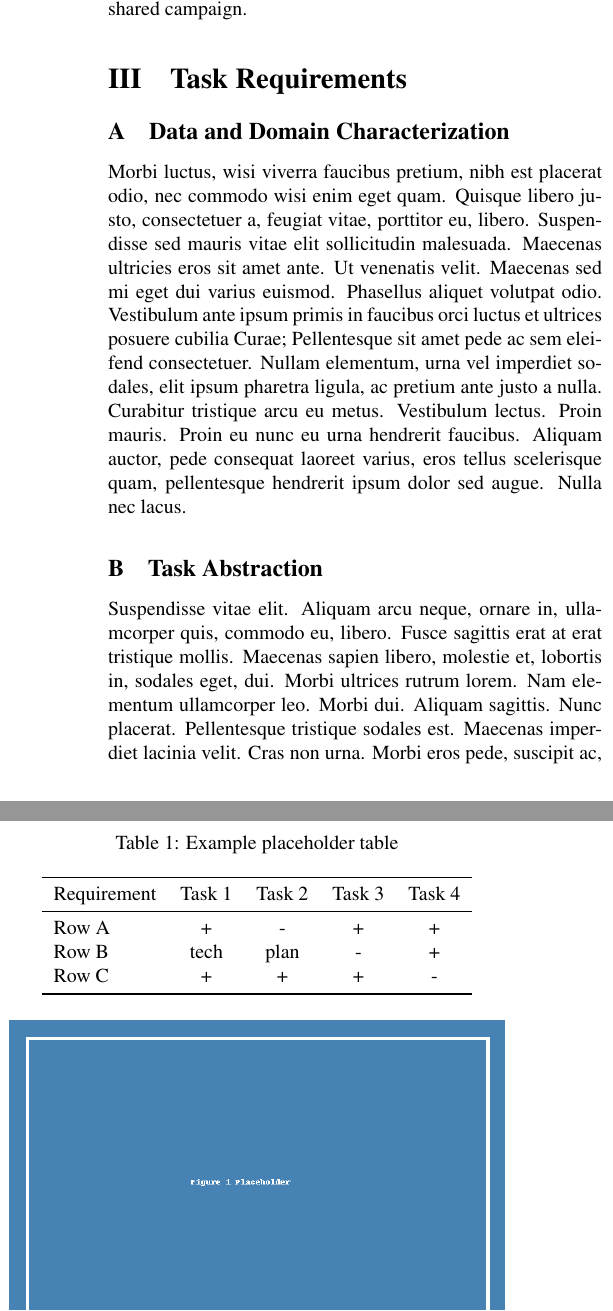
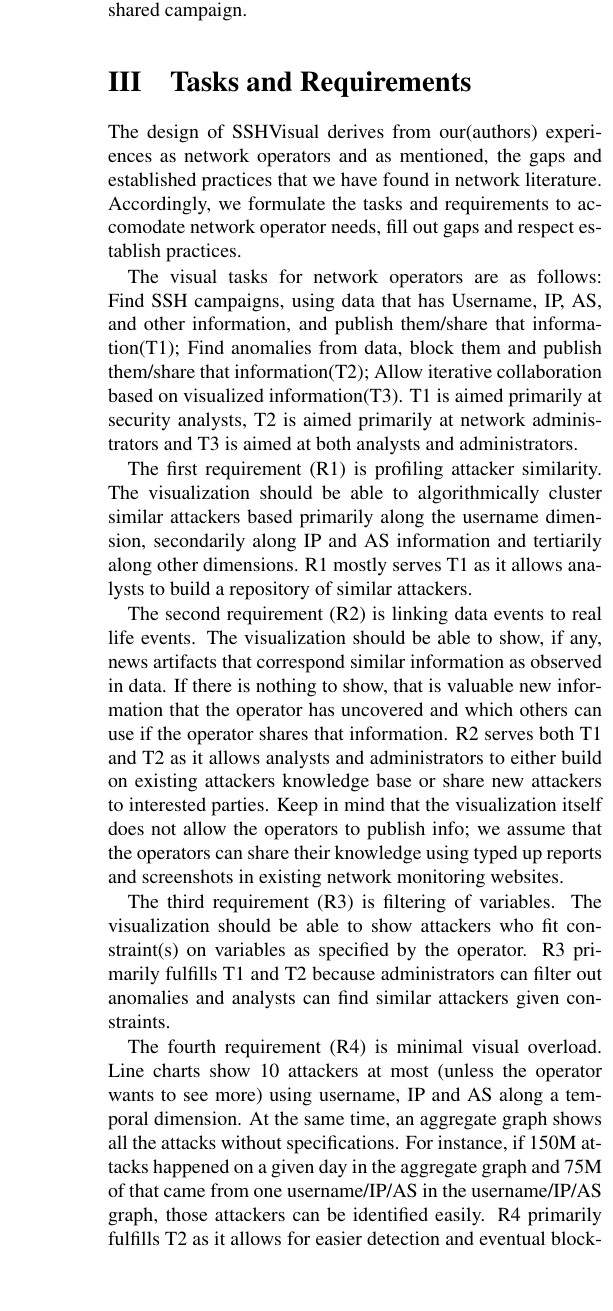
Before and after one commit to Shreeman5/SSH-Paper, a LaTeX paper (SSHProjectText/skeleton.tex): two parts of the columns of page 3 of 8 before the commit and part of one column of page 3 of 8 after it, the two joined at a grey line, cut so that both start at the same text. Compiled offline with pdfLaTeX.

Commit message:
tasks and requirements

```diff
--- a/SSHProjectText/skeleton.tex
+++ b/SSHProjectText/skeleton.tex
@@ -157,28 +146,32 @@ which is why our labeling-and-sharing mechanism is the step that turns an identi
 
 
 % ============  III. TYPICAL TASKS AND REQUIREMENTS  ============
-\section{Task Requirements}
+\section{Tasks and Requirements}
 
-\subsection{Data and Domain Characterization}
-\lipsum[9]
+The design of SSHVisual derives from our(authors) experiences as network operators and as mentioned, the gaps and established practices that we have found
+in network literature. Accordingly, we formulate the tasks and requirements to accomodate network operator needs, fill out gaps and respect establish practices.
 
-\subsection{Task Abstraction}
-\lipsum[10]
+The visual tasks for network operators are as follows: Find SSH campaigns, using data that has Username, IP, AS, and other information, and publish them/share that information(T1);
+Find anomalies from data, block them and publish them/share that information(T2); Allow iterative collaboration based on visualized information(T3). T1 is aimed primarily at
+security analysts, T2 is aimed primarily at network administrators and T3 is aimed at both analysts and administrators.
 
-% A basic table, similar to Table I in VITALflow.
-\begin{table}[t]
-\centering
-\caption{Example placeholder table}
-\label{tab:requirements}
-\begin{tabular}{lcccc}
-\toprule
-Requirement & Task 1 & Task 2 & Task 3 & Task 4 \\
-\midrule
-Row A & + & - & + & + \\
-Row B & tech & plan & - & + \\
-Row C & + & + & + & - \\
-\bottomrule
-\end{tabular}
-\end{table}
+The first requirement (R1) is profiling attacker similarity. The visualization should be able to algorithmically cluster similar attackers based primarily along the username
+dimension, secondarily along IP and AS information and tertiarily along other dimensions. R1 mostly serves T1 as it allows analysts to build a repository of similar attackers.
 
-\lipsum[11]
+The second requirement (R2) is linking data events to real life events. The visualization should be able to show, if any, news artifacts that correspond similar information
+as observed in data. If there is nothing to show, that is valuable new information that the operator has uncovered and which others can use if the operator shares that information.
+R2 serves both T1 and T2 as it allows analysts and administrators to either build on existing attackers knowledge base or share new attackers to interested parties. Keep in
+mind that the visualization itself does not allow the operators to publish info; we assume that the operators can share their knowledge using typed up reports and screenshots
+in existing network monitoring websites.
+
+The third requirement (R3) is filtering of variables. The visualization should be able to show attackers who fit constraint(s) on variables as specified by the operator. R3
+primarily fulfills T1 and T2 because administrators can filter out anomalies and analysts can find similar attackers given constraints.
+
+The fourth requirement (R4) is minimal visual overload. Line charts show 10 attackers at most (unless the operator wants to see more) using username, IP and AS along a temporal dimension. At the same time, an
+aggregate graph shows all the attacks without specifications. For instance, if 150M attacks happened on a given day in the aggregate graph and 75M of that came from one username/IP/AS in the
+username/IP/AS graph, those attackers can be identified easily. R4 primarily fulfills T2 as it allows for easier detection and eventual blockage of attackers.
+
+The fifth requirement (R5) is tagging/flagging. Any aberrant attacker can be tagged/flagged by the network operator so that operators on the same network do not have to
+identify the same patterns/anomalies twice. R5 supports T3 as it allows for collaboration.
+
+The sixth requirement (R6) is exploratory workflows and usage of different visualization types. The visual system should allow for filtering and clustering using tabular visualization,
@@ -185,6 +183,6 @@ Row C & + & + & + & - \\
 
 % =====================  IV. APPROACH  =====================
-\section{Approach}
+\section{Design/Approach -- How requirements are fulfilled in the visualization -- screenshots go here}
 \lipsum[12]
 Our clustering of daily time series builds on the calendar-based approach of \cite{vanwijk1999cluster},
 while the multi-dimensional filtering view is inspired by parallel sets \cite{kosara2006parallel} and
```
Also changed, not shown: SSHProjectText/skeleton.bbl, SSHProjectText/skeleton.pdf, SSHProjectText/skeleton.tex (74 more changed lines), 6 other files.
